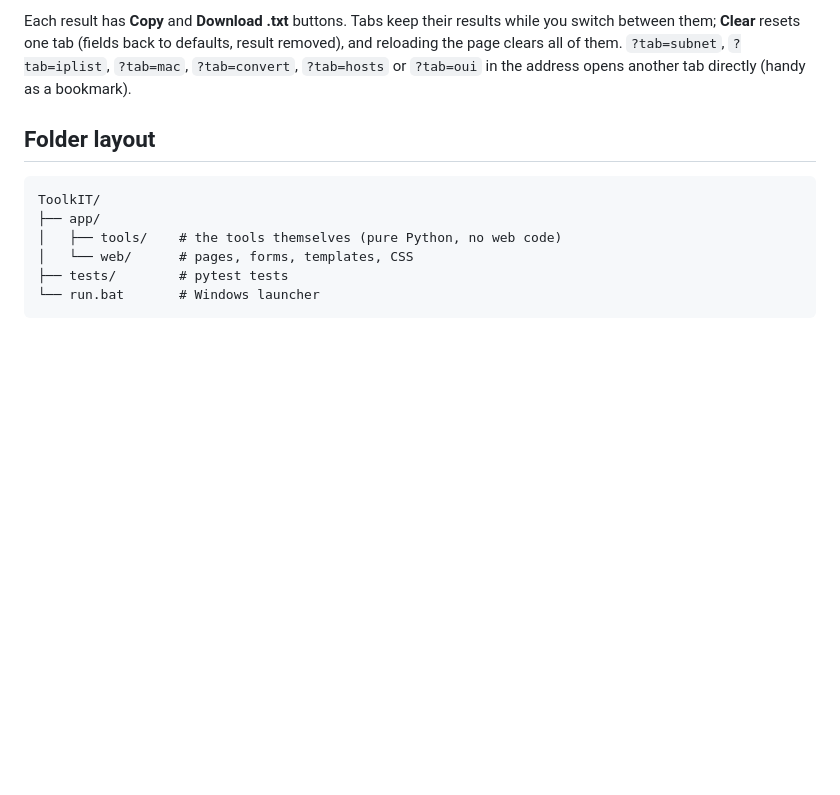
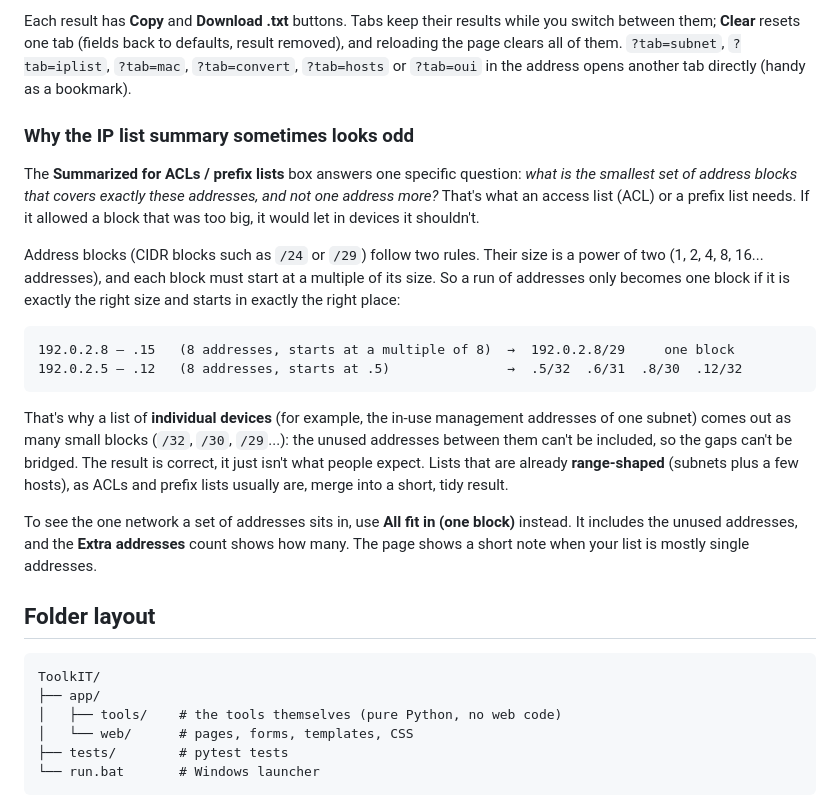
Before and after one commit to RedDirtBits/ToolkIT, a Markdown page: README.md, the part around the change. GitHub-like rendering; blank space fills up the shorter version.

Commit message:
README: explain why the IP list summary can look odd (ACL/prefix-list use)
Co-Authored-By: Claude Opus 5.5 <noreply@anthropic.com>

````diff
--- a/README.md
+++ b/README.md
@@ -96,6 +96,33 @@ Each result has **Copy** and **Download .txt** buttons. Tabs keep their results
 them; **Clear** resets one tab (fields back to defaults, result removed), and reloading the page clears
 all of them. `?tab=subnet`, `?tab=iplist`, `?tab=mac`, `?tab=convert`, `?tab=hosts` or `?tab=oui` in the address opens another tab directly (handy as a bookmark).
 
+### Why the IP list summary sometimes looks odd
+
+The **Summarized for ACLs / prefix lists** box answers one specific question: *what is the smallest
+set of address blocks that covers exactly these addresses, and not one address more?* That's what an
+access list (ACL) or a prefix list needs. If it allowed a block that was too big, it would let in
+devices it shouldn't.
+
+Address blocks (CIDR blocks such as `/24` or `/29`) follow two rules. Their size is a power of two
+(1, 2, 4, 8, 16... addresses), and each block must start at a multiple of its size. So a run of
+addresses only becomes one block if it is exactly the right size and starts in exactly the right
+place:
+
+```
+192.0.2.8 – .15   (8 addresses, starts at a multiple of 8)  →  192.0.2.8/29     one block
+192.0.2.5 – .12   (8 addresses, starts at .5)               →  .5/32  .6/31  .8/30  .12/32
+```
+
+That's why a list of **individual devices** (for example, the in-use management addresses of one
+subnet) comes out as many small blocks (`/32`, `/30`, `/29`...): the unused addresses between them
+can't be included, so the gaps can't be bridged. The result is correct, it just isn't what people
+expect. Lists that are already **range-shaped** (subnets plus a few hosts), as ACLs and prefix
+lists usually are, merge into a short, tidy result.
+
+To see the one network a set of addresses sits in, use **All fit in (one block)** instead. It
+includes the unused addresses, and the **Extra addresses** count shows how many. The page shows a
+short note when your list is mostly single addresses.
+
 ## Folder layout
 
 ```
````
